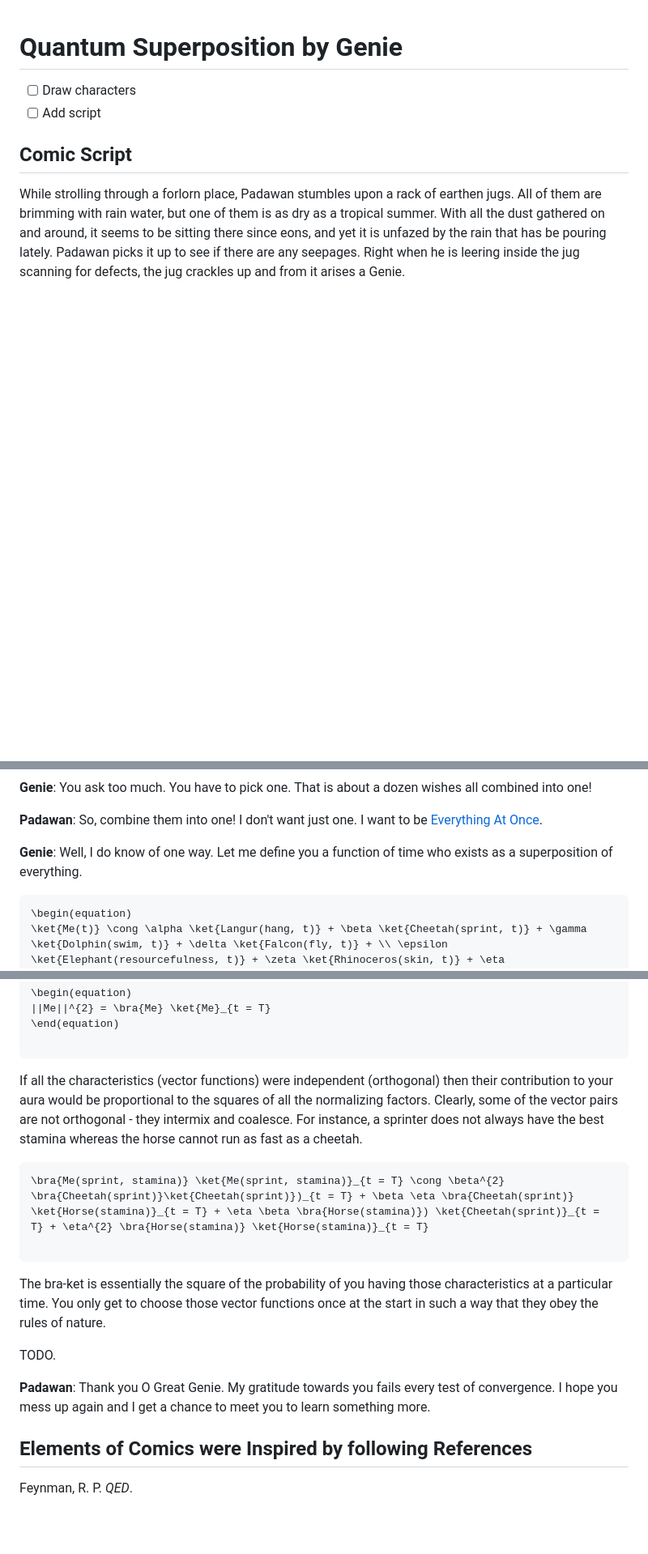
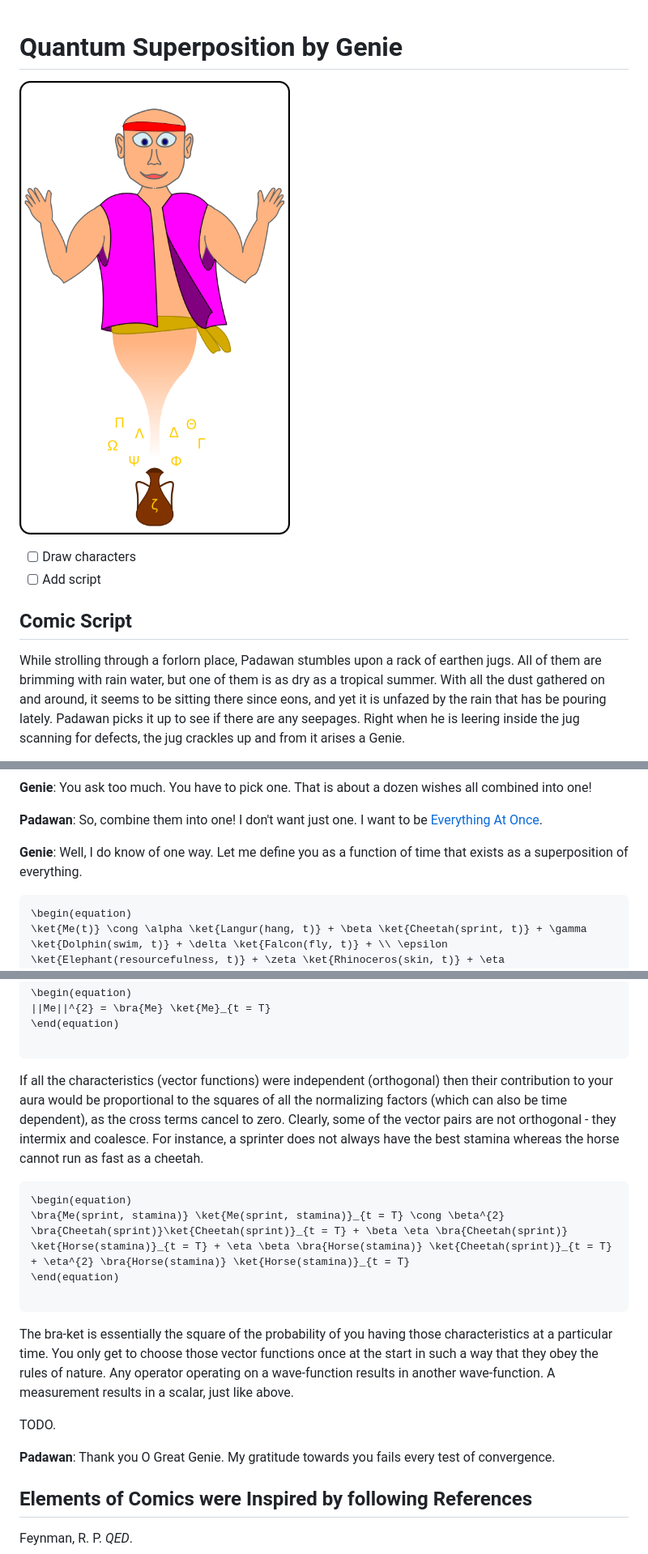
Before and after one commit to pawanmsr/n-methods, a Markdown page: doc/quantum-superposition-genie.md, 3 parts joined by grey strips. Shown: that part at 81% size. Drawn GitHub-style; pictures changed too: doc/asset/genie.png (added); blank space fills up the shorter version.

````diff
--- a/doc/quantum-superposition-genie.md
+++ b/doc/quantum-superposition-genie.md
@@ -1,5 +1,7 @@
 Quantum Superposition by Genie
 ==============================
+
+![Genie](/doc/asset/genie.png)
 
 - [ ] Draw characters
 - [ ] Add script
@@ -87,7 +89,7 @@ While strolling through a forlorn place, Padawan stumbles upon a rack of earthen
 
 **Padawan**: So, combine them into one! I don't want just one. I want to be [Everything At Once](https://youtu.be/eE9tV1WGTgE?si=H39Hai5LaKiixsSN).
 
-**Genie**: Well, I do know of one way. Let me define you a function of time who exists as a superposition of everything.
+**Genie**: Well, I do know of one way. Let me define you as a function of time that exists as a superposition of everything.
 
 ```latex
 \begin(equation)
@@ -105,18 +107,20 @@ Then, at any particular time, your aura would be:
 
 ```
 
-If all the characteristics (vector functions) were independent (orthogonal) then their contribution to your aura would be proportional to the squares of all the normalizing factors. Clearly, some of the vector pairs are not orthogonal - they intermix and coalesce. For instance, a sprinter does not always have the best stamina whereas the horse cannot run as fast as a cheetah.
+If all the characteristics (vector functions) were independent (orthogonal) then their contribution to your aura would be proportional to the squares of all the normalizing factors (which can also be time dependent), as the cross terms cancel to zero.  Clearly, some of the vector pairs are not orthogonal - they intermix and coalesce. For instance, a sprinter does not always have the best stamina whereas the horse cannot run as fast as a cheetah.
 
 ```latex
-\bra{Me(sprint, stamina)} \ket{Me(sprint, stamina)}_{t = T} \cong \beta^{2} \bra{Cheetah(sprint)}\ket{Cheetah(sprint)})_{t = T} + \beta \eta \bra{Cheetah(sprint)} \ket{Horse(stamina)}_{t = T} + \eta \beta \bra{Horse(stamina)}) \ket{Cheetah(sprint)}_{t = T} + \eta^{2} \bra{Horse(stamina)} \ket{Horse(stamina)}_{t = T}
+\begin(equation)
+\bra{Me(sprint, stamina)} \ket{Me(sprint, stamina)}_{t = T} \cong \beta^{2} \bra{Cheetah(sprint)}\ket{Cheetah(sprint)}_{t = T} + \beta \eta \bra{Cheetah(sprint)} \ket{Horse(stamina)}_{t = T} + \eta \beta \bra{Horse(stamina)} \ket{Cheetah(sprint)}_{t = T} + \eta^{2} \bra{Horse(stamina)} \ket{Horse(stamina)}_{t = T}
+\end(equation)
 
 ```
 
-The bra-ket is essentially the square of the probability of you having those characteristics at a particular time. You only get to choose those vector functions once at the start in such a way that they obey the rules of nature.
+The bra-ket is essentially the square of the probability of you having those characteristics at a particular time. You only get to choose those vector functions once at the start in such a way that they obey the rules of nature. Any operator operating on a wave-function results in another wave-function. A measurement results in a scalar, just like above.
 
 TODO.
 
-**Padawan**: Thank you O Great Genie. My gratitude towards you fails every test of convergence. I hope you mess up again and I get a chance to meet you to learn something more.
+**Padawan**: Thank you O Great Genie. My gratitude towards you fails every test of convergence.
 
 Elements of Comics were Inspired by following References
 --------------------------------------------------------
````
Also changed, not shown: other parts of doc/quantum-superposition-genie.md (+2 -2 lines), README.md (+5 -1 lines), doc/fun.md (+5 -2 lines).
